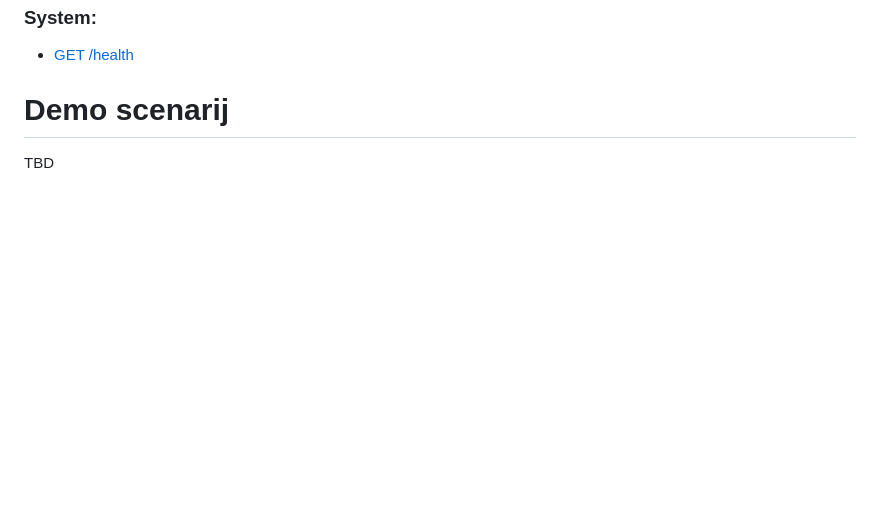
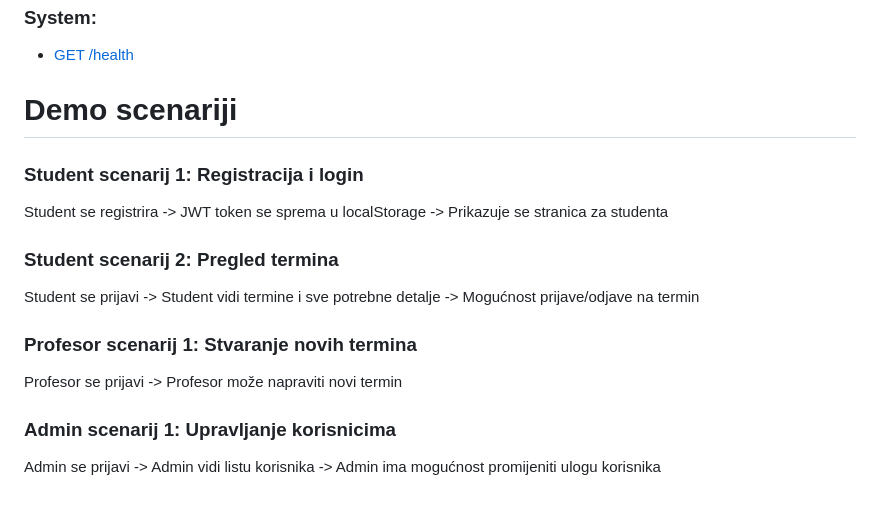
Before and after one commit to petarL1232/softversko_projekt_termini_konzultacija, a Markdown page: README.md, the part around the change. GitHub-like rendering; blank space fills up the shorter version.

Commit message:
Dodavanje demo scenarija

```diff
--- a/README.md
+++ b/README.md
@@ -111,6 +111,20 @@ Swagger dokumentacija je vidljiva na `http://localhost:8000/docs`.
 ### System:
 - [GET /health](http://localhost:8000/docs#/system/health_health_get)
 
-# Demo scenarij
+# Demo scenariji
 
-TBD
+### Student scenarij 1: Registracija i login
+
+Student se registrira -> JWT token se sprema u localStorage -> Prikazuje se stranica za studenta
+
+### Student scenarij 2: Pregled termina
+
+Student se prijavi -> Student vidi termine i sve potrebne detalje -> Mogućnost prijave/odjave na termin
+
+### Profesor scenarij 1: Stvaranje novih termina
+
+Profesor se prijavi -> Profesor može napraviti novi termin
+
+### Admin scenarij 1: Upravljanje korisnicima
+
+Admin se prijavi -> Admin vidi listu korisnika -> Admin ima mogućnost promijeniti ulogu korisnika
```
